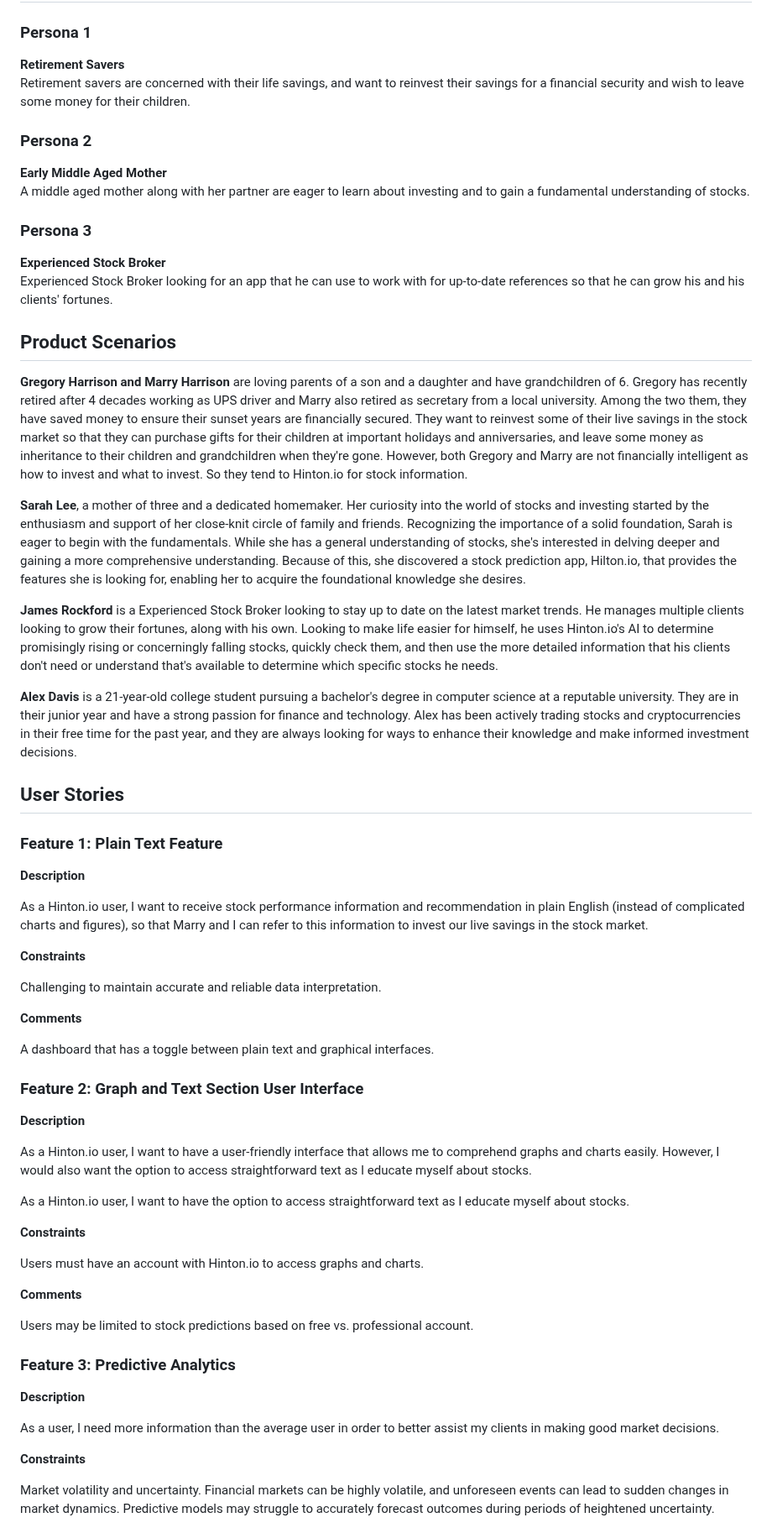
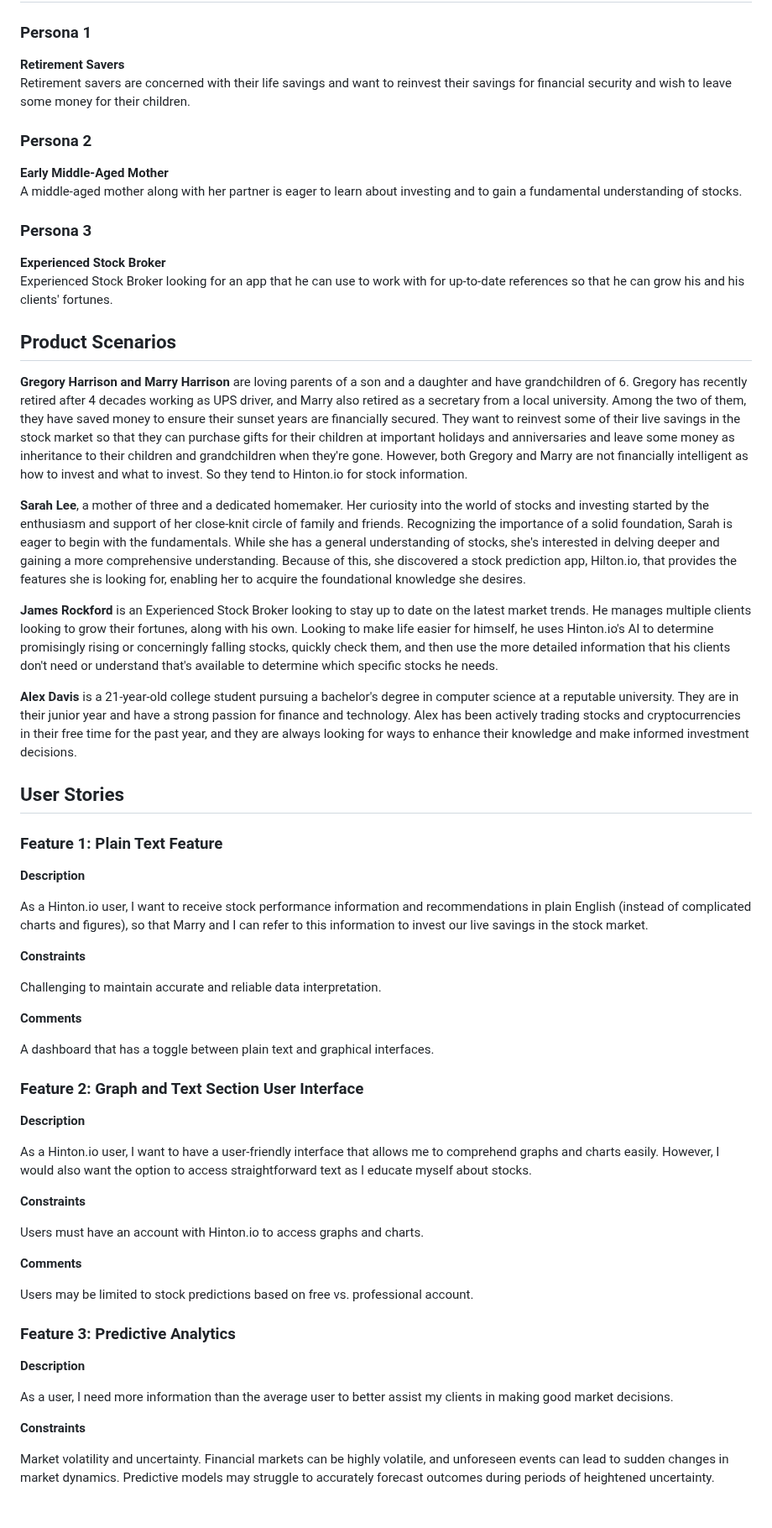
Before and after one commit to PiethonV1/csci401w-sandbox-web-scrapingg, a Markdown page: Assignments/2-product-persronas-and-stories.md, the part around one of its changes. Shown at 84% size. Rendered like a GitHub page; blank space fills up the shorter version.

```diff
--- a/Assignments/2-product-persronas-and-stories.md
+++ b/Assignments/2-product-persronas-and-stories.md
@@ -33,12 +33,12 @@ Hinton.io
 ### Persona 1
 
 **Retirement Savers**
-<br>Retirement savers are concerned with their life savings, and want to reinvest their savings for a financial security and wish to leave some money for their children.
+<br>Retirement savers are concerned with their life savings and want to reinvest their savings for financial security and wish to leave some money for their children.
 
 ### Persona 2
 
-**Early Middle Aged Mother**
-<br>A middle aged mother along with her partner are eager to learn about investing and to gain a fundamental understanding of stocks.
+**Early Middle-Aged Mother**
+<br>A middle-aged mother along with her partner is eager to learn about investing and to gain a fundamental understanding of stocks.
 
 ### Persona 3
 
@@ -48,23 +48,21 @@ can grow his and his clients' fortunes.
 
 ## Product Scenarios
 
-**Gregory Harrison and Marry Harrison** are loving parents of a son and a daughter and have grandchildren of 6. Gregory has recently retired after 4 decades working as UPS driver and Marry also retired as secretary from a local university. Among the two them, they have saved money to ensure their sunset years are financially secured. They want to reinvest some of their live savings in the stock market so that they can purchase gifts for their children at important holidays and anniversaries, and leave some money as inheritance to their children and grandchildren when they're gone. However, both Gregory and Marry are not financially intelligent as how to invest and what to invest. So they tend to Hinton.io for stock information.
+**Gregory Harrison and Marry Harrison** are loving parents of a son and a daughter and have grandchildren of 6. Gregory has recently retired after 4 decades working as UPS driver, and Marry also retired as a secretary from a local university. Among the two of them, they have saved money to ensure their sunset years are financially secured. They want to reinvest some of their live savings in the stock market so that they can purchase gifts for their children at important holidays and anniversaries and leave some money as inheritance to their children and grandchildren when they're gone. However, both Gregory and Marry are not financially intelligent as how to invest and what to invest. So they tend to Hinton.io for stock information.
 
-**Sarah Lee**, a mother of three and a dedicated homemaker. Her curiosity into the world of stocks and investing started by the enthusiasm and support of her close-knit circle of family and friends. Recognizing the importance of a solid foundation, Sarah is eager to begin with the fundamentals. While she has a general understanding of stocks, she's interested in delving deeper and gaining a more comprehensive understanding. Because of this, she discovered a stock prediction app, Hilton.io,  that provides the features she is looking for, enabling her to acquire the foundational knowledge she desires.
+**Sarah Lee**, a mother of three and a dedicated homemaker. Her curiosity into the world of stocks and investing started by the enthusiasm and support of her close-knit circle of family and friends. Recognizing the importance of a solid foundation, Sarah is eager to begin with the fundamentals. While she has a general understanding of stocks, she's interested in delving deeper and gaining a more comprehensive understanding. Because of this, she discovered a stock prediction app, Hilton.io, that provides the features she is looking for, enabling her to acquire the foundational knowledge she desires.
 
-**James Rockford** is a Experienced Stock Broker looking to stay up to date on the latest market trends. He manages multiple clients
-looking to grow their fortunes, along with his own. Looking to make life easier for himself, he uses Hinton.io's AI to
-determine promisingly rising or concerningly falling stocks, quickly check them, and then use the more detailed information
-that his clients don't need or understand that's available to determine which specific stocks he needs.
+**James Rockford** is an Experienced Stock Broker looking to stay up to date on the latest market trends. He manages multiple clients looking to grow their fortunes, along with his own. Looking to make life easier for himself, he uses Hinton.io's AI to determine promisingly rising or concerningly falling stocks, quickly check them, and then use the more detailed information that his clients don't need or understand that's available to determine which specific stocks he needs.
 
 **Alex Davis** is a 21-year-old college student pursuing a bachelor's degree in computer science at a reputable university. They are in their junior year and have a strong passion for finance and technology. Alex has been actively trading stocks and cryptocurrencies in their free time for the past year, and they are always looking for ways to enhance their knowledge and make informed investment decisions.
+
 ## User Stories
 
 ### Feature 1: Plain Text Feature
 
 **Description**
 
-As a Hinton.io user, I want to receive stock performance information and recommendation in plain English (instead of complicated charts and figures), so that Marry and I can refer to this information to invest our live savings in the stock market.
+As a Hinton.io user, I want to receive stock performance information and recommendations in plain English (instead of complicated charts and figures), so that Marry and I can refer to this information to invest our live savings in the stock market.
 
 **Constraints**
 
@@ -80,8 +78,6 @@ A dashboard that has a toggle between plain text and graphical interfaces.
 
 As a Hinton.io user, I want to have a user-friendly interface that allows me to comprehend graphs and charts easily. However, I would also want the option to access straightforward text as I educate myself about stocks.
 
-As a Hinton.io user, I want to have the option to access straightforward text as I educate myself about stocks.
-
 **Constraints**
 
 Users must have an account with Hinton.io to access graphs and charts.
@@ -94,7 +90,7 @@ Users may be limited to stock predictions based on free vs. professional account
 
 **Description**
 
-As a user, I need more information than the average user in order to better assist my clients in making good market decisions.
+As a user, I need more information than the average user to better assist my clients in making good market decisions.
 
 **Constraints**
 
```
Also changed, not shown: other parts of Assignments/2-product-persronas-and-stories.md (+3 -4 lines).
